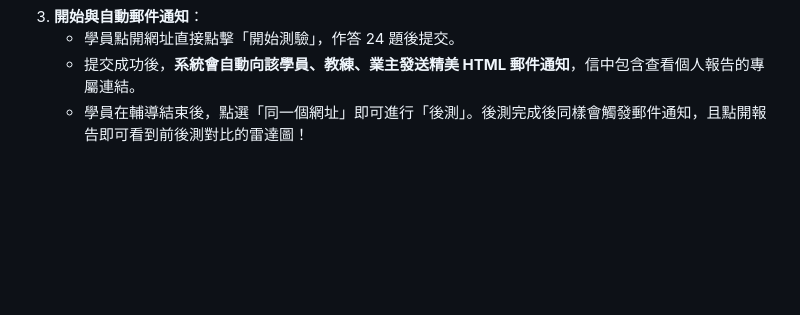
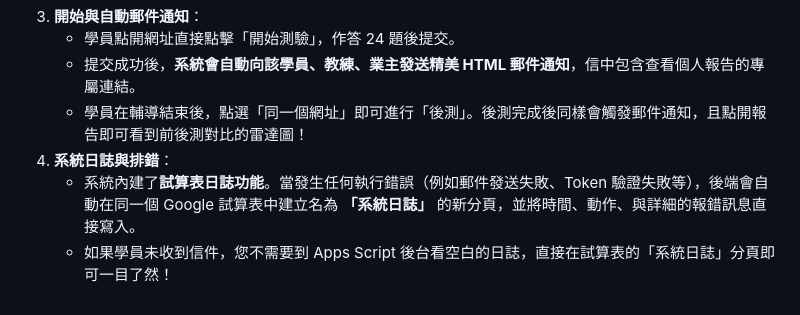
Before and after one commit to mandyaispace-glitch/demo, a Markdown page: walkthrough.md, the part around the change. GitHub-like rendering; blank space fills up the shorter version.

Commit message:
Update walkthrough.md with sheet-based system log details

```diff
--- a/walkthrough.md
+++ b/walkthrough.md
@@ -94,3 +94,6 @@
     *   學員點開網址直接點擊「開始測驗」，作答 24 題後提交。
     *   提交成功後，**系統會自動向該學員、教練、業主發送精美 HTML 郵件通知**，信中包含查看個人報告的專屬連結。
     *   學員在輔導結束後，點選「同一個網址」即可進行「後測」。後測完成後同樣會觸發郵件通知，且點開報告即可看到前後測對比的雷達圖！
+4.  **系統日誌與排錯**：
+    *   系統內建了**試算表日誌功能**。當發生任何執行錯誤（例如郵件發送失敗、Token 驗證失敗等），後端會自動在同一個 Google 試算表中建立名為 **「系統日誌」** 的新分頁，並將時間、動作、與詳細的報錯訊息直接寫入。
+    *   如果學員未收到信件，您不需要到 Apps Script 後台看空白的日誌，直接在試算表的「系統日誌」分頁即可一目了然！
```
